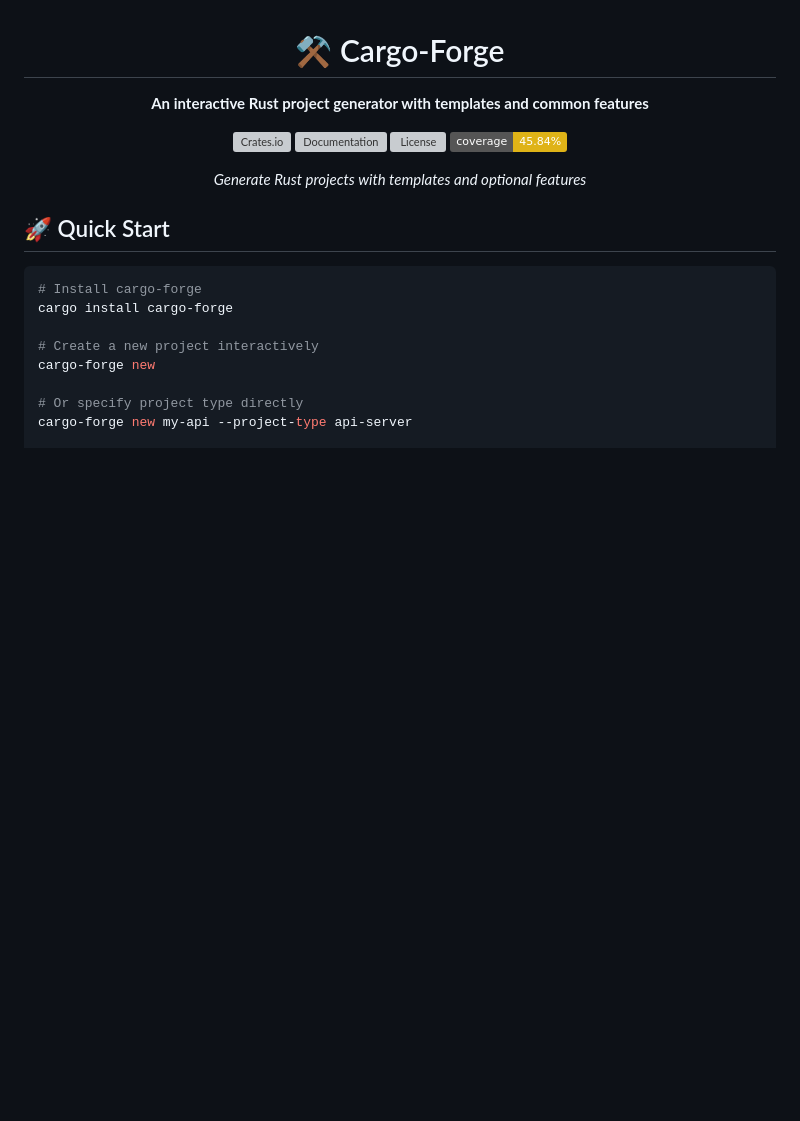
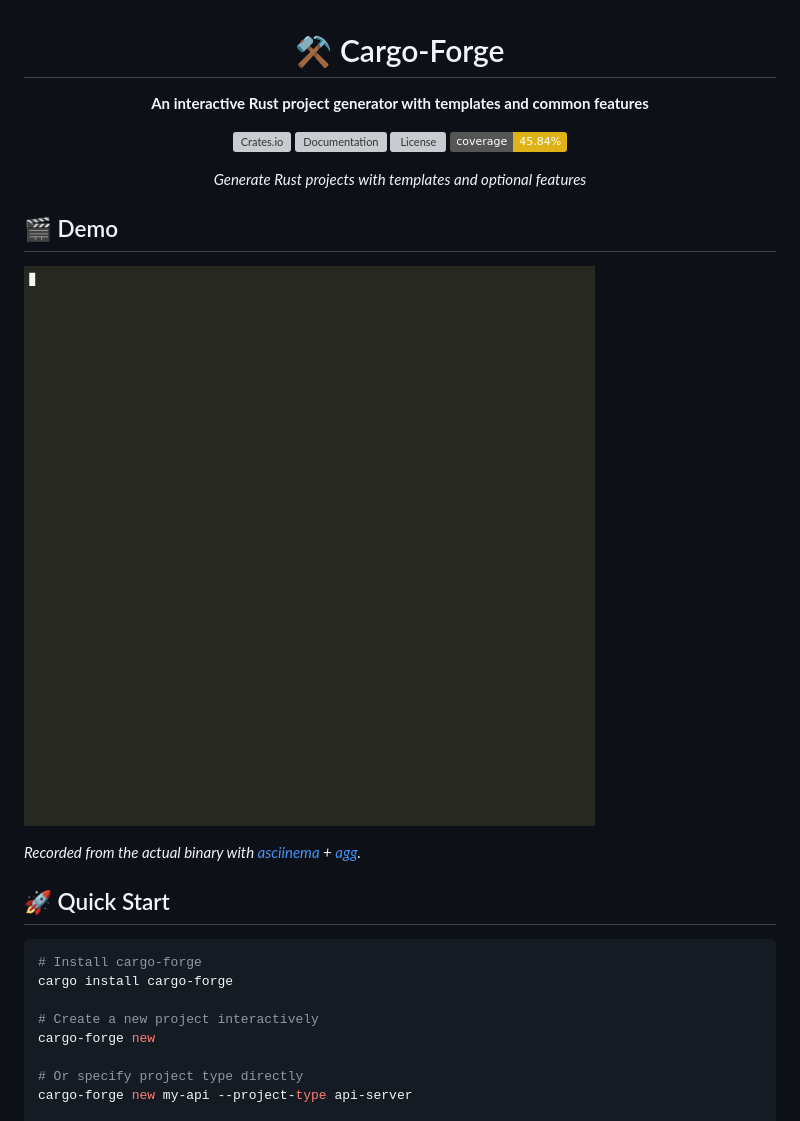
Before and after one commit to marcuspat/cargo-forge, a Markdown page: README.md, the part around the change. Rendered like a GitHub page; pictures changed too: demo.gif (added); badges without logos; blank space fills up the shorter version; grey boxes are pictures that could not be loaded.

Commit message:
docs: add real demo GIF (asciinema/agg recording)

```diff
--- a/README.md
+++ b/README.md
@@ -12,6 +12,12 @@
 *Generate Rust projects with templates and optional features*
 
 </div>
+
+## 🎬 Demo
+
+![cargo-forge generating an API server project](demo.gif)
+
+*Recorded from the actual binary with [asciinema](https://asciinema.org) + [agg](https://github.com/asciinema/agg).*
 
 ## 🚀 Quick Start
 
```
